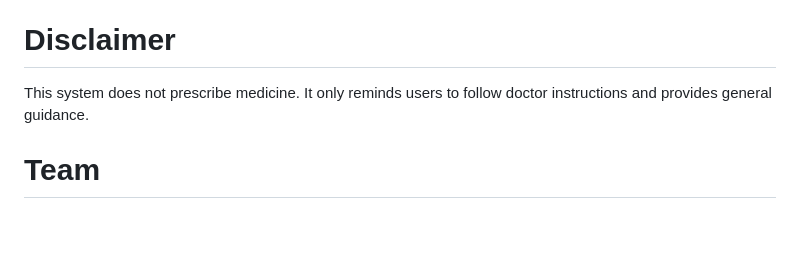
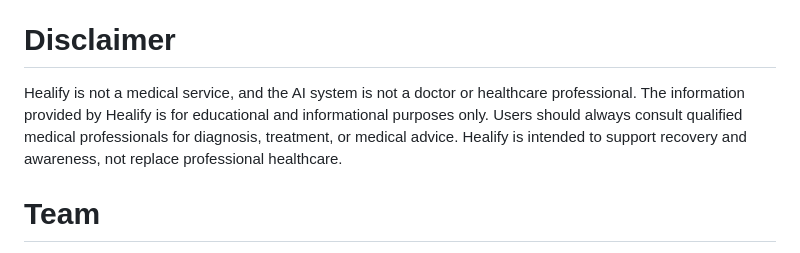
Before and after one commit to bashita/Healify, a Markdown page: README.md, the part around the change. Drawn GitHub-style; blank space fills up the shorter version.

Commit message:
Revise disclaimer for clarity on medical advice
Updated disclaimer to clarify the role of Healify and emphasize the importance of consulting medical professionals.

```diff
--- a/README.md
+++ b/README.md
@@ -52,7 +52,7 @@ Additional Impact:
 ![Demo] (https://github.com/user-attachments/assets/e2dd34be-cb6b-4356-bf71-95477e173321)
 
 # Disclaimer
-This system does not prescribe medicine. It only reminds users to follow doctor instructions and provides general guidance.
+Healify is not a medical service, and the AI system is not a doctor or healthcare professional. The information provided by Healify is for educational and informational purposes only. Users should always consult qualified medical professionals for diagnosis, treatment, or medical advice. Healify is intended to support recovery and awareness, not replace professional healthcare.
 # Team
 -S S Madhumitha - AI Logic
 -Lalitha Shree D - Backend
```
